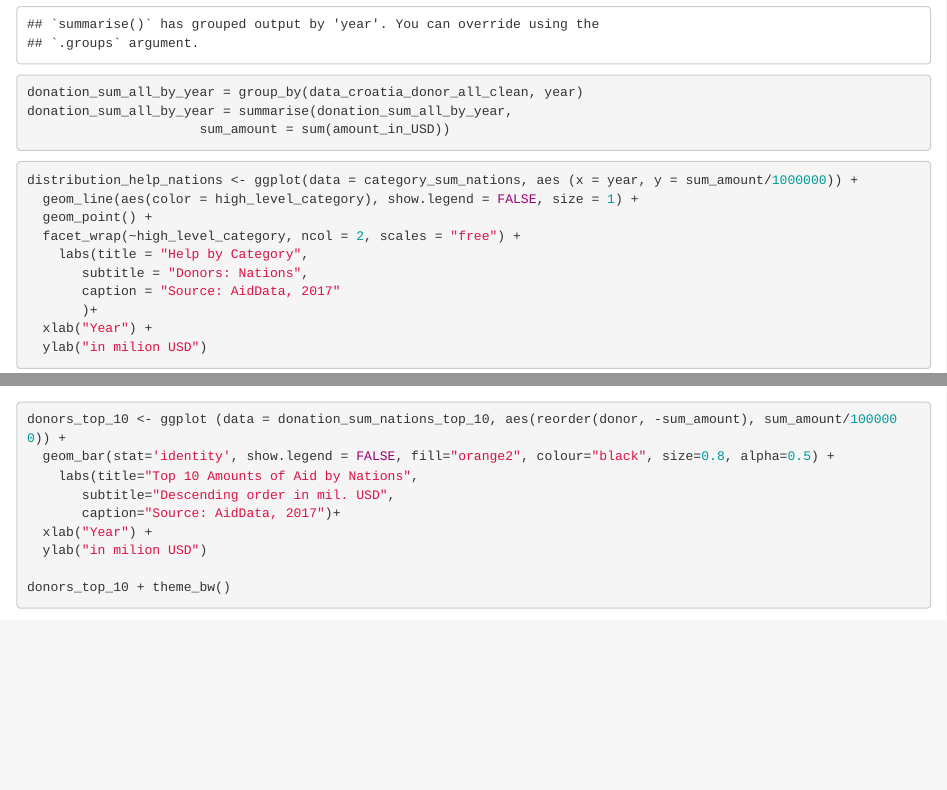
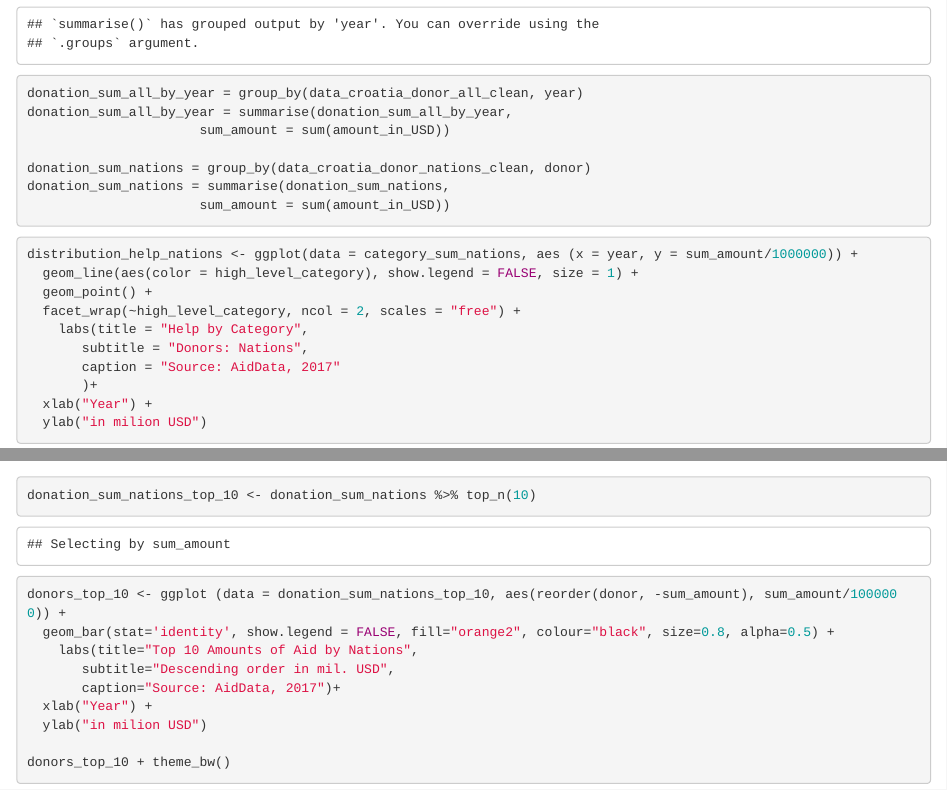
Before and after one commit to b1acksh33p/FHNW_HS19_Datenjournalismus, an R Markdown document (Datenjournalismus.Rmd): the page in a window 1100 px wide, from 2630 px down before the commit and from 2710 px down after it, so that both start at the same text, and a second part further down, joined at a grey line. Rendered offline with R 4.5, knitr and Pandoc, with nearby package versions; some code elsewhere in the file could not run offline.

Commit message:
Update Datenjournalismus.Rmd

````diff
--- a/Datenjournalismus.Rmd
+++ b/Datenjournalismus.Rmd
@@ -124,6 +124,10 @@ category_sum_organisations = summarise(category_sum_organisations,
 
 donation_sum_all_by_year = group_by(data_croatia_donor_all_clean, year)
 donation_sum_all_by_year = summarise(donation_sum_all_by_year,
+                      sum_amount = sum(amount_in_USD))
+
+donation_sum_nations = group_by(data_croatia_donor_nations_clean, donor)
+donation_sum_nations = summarise(donation_sum_nations,
                       sum_amount = sum(amount_in_USD))
 
 
@@ -176,3 +181,5 @@ international_aid + theme_light()
+donation_sum_nations_top_10 <- donation_sum_nations %>% top_n(10)
+```
 
 
 ```{r}
````
Also changed, not shown: Datenjournalismus.Rmd (3 more changed lines).
